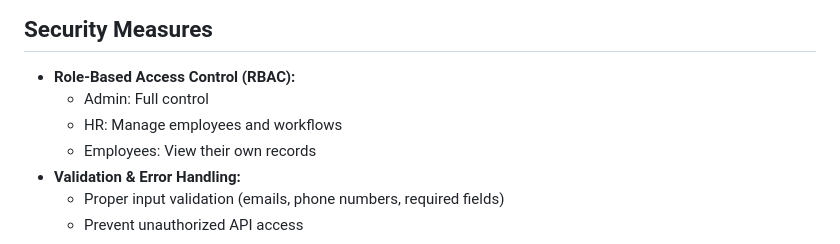
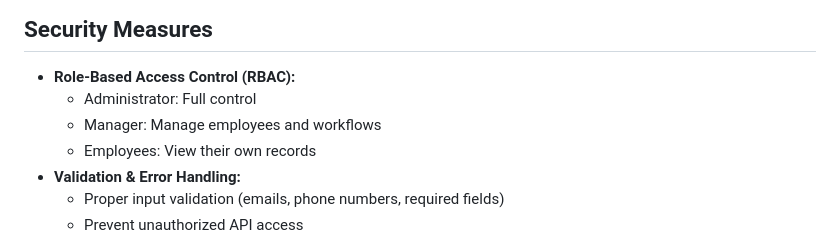
Before and after one commit to AhmedShehab1/Employee-Management-System, a Markdown page: README.md, the part around the change. Rendered like a GitHub page.

Commit message:
docs: Update role descriptions in Security Measures section of README

```diff
--- a/README.md
+++ b/README.md
@@ -44,8 +44,8 @@ bench install-app employee_management
 
 ## Security Measures
 - **Role-Based Access Control (RBAC):**
-  - Admin: Full control
-  - HR: Manage employees and workflows
+  - Administrator: Full control
+  - Manager: Manage employees and workflows
   - Employees: View their own records
 - **Validation & Error Handling:**
   - Proper input validation (emails, phone numbers, required fields)
```
